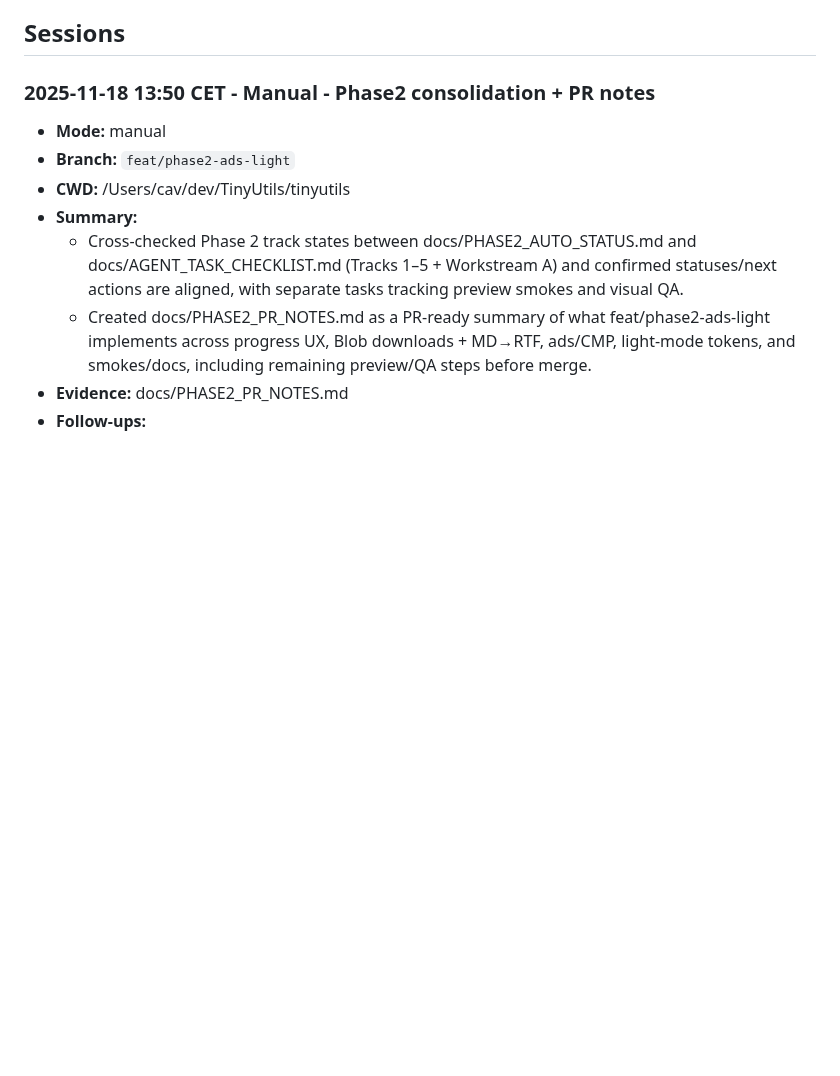
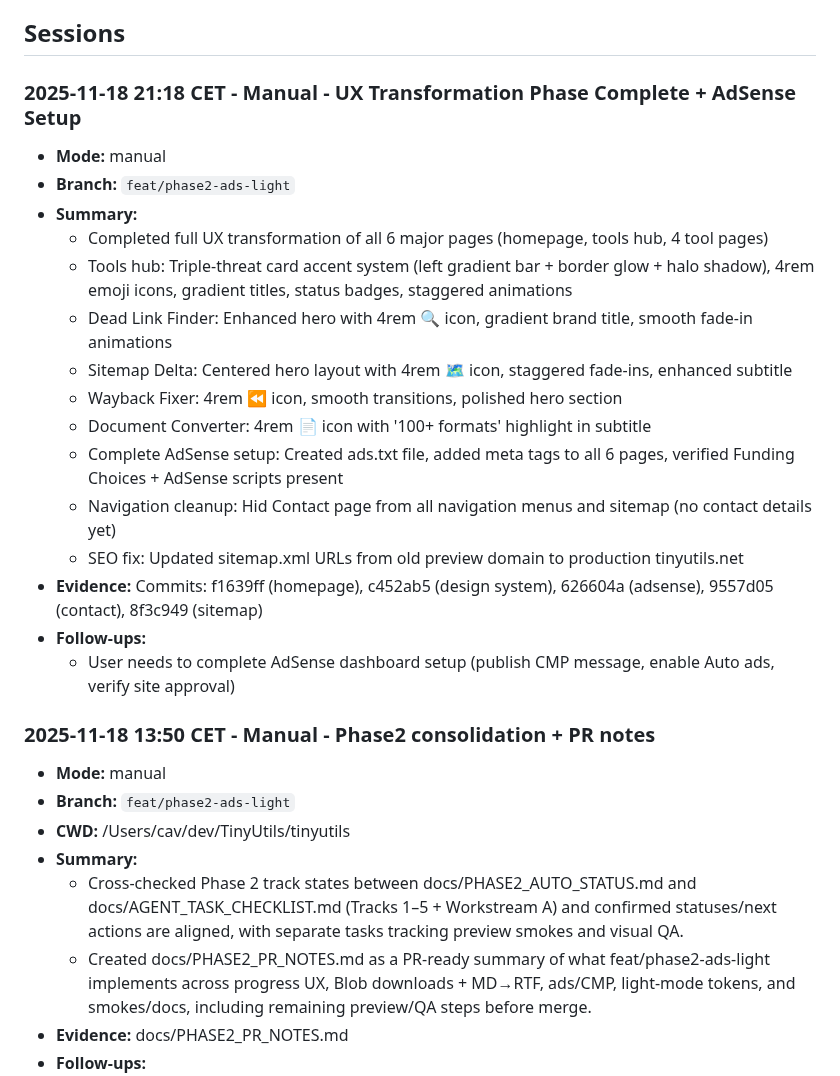
Before and after one commit to NicheToolsCavin/tinyutils, a Markdown page: docs/AGENT_RUN_LOG.md, the part around the change. Drawn GitHub-style; blank space fills up the shorter version.

Commit message:
docs(logs): comprehensive session log - UX transformation complete
- Logged full UX transformation of all 6 pages to AGENT_RUN_LOG.md
- Added task completion entry to AGENT_TASK_CHECKLIST.md
- Documented: Tools hub transformation, 4 tool pages, AdSense setup,
  contact page hiding, sitemap URL fix
- Evidence: Commits f1639ff, c452ab5, 626604a, 9557d05, 8f3c949

```diff
--- a/docs/AGENT_RUN_LOG.md
+++ b/docs/AGENT_RUN_LOG.md
@@ -216,6 +216,23 @@ Running log for agent-led work so freezes or mid-run swaps never erase context.
 - **Helper script:** Use `python scripts/log_run_entry.py --help` to append entries without manual editing.
 
 ## Sessions
+
+### 2025-11-18 21:18 CET - Manual - UX Transformation Phase Complete + AdSense Setup
+- **Mode:** manual
+- **Branch:** `feat/phase2-ads-light`
+- **Summary:**
+  - Completed full UX transformation of all 6 major pages (homepage, tools hub, 4 tool pages)
+  - Tools hub: Triple-threat card accent system (left gradient bar + border glow + halo shadow), 4rem emoji icons, gradient titles, status badges, staggered animations
+  - Dead Link Finder: Enhanced hero with 4rem 🔍 icon, gradient brand title, smooth fade-in animations
+  - Sitemap Delta: Centered hero layout with 4rem 🗺️ icon, staggered fade-ins, enhanced subtitle
+  - Wayback Fixer: 4rem ⏪ icon, smooth transitions, polished hero section
+  - Document Converter: 4rem 📄 icon with '100+ formats' highlight in subtitle
+  - Complete AdSense setup: Created ads.txt file, added meta tags to all 6 pages, verified Funding Choices + AdSense scripts present
+  - Navigation cleanup: Hid Contact page from all navigation menus and sitemap (no contact details yet)
+  - SEO fix: Updated sitemap.xml URLs from old preview domain to production tinyutils.net
+- **Evidence:** Commits: f1639ff (homepage), c452ab5 (design system), 626604a (adsense), 9557d05 (contact), 8f3c949 (sitemap)
+- **Follow-ups:**
+  - User needs to complete AdSense dashboard setup (publish CMP message, enable Auto ads, verify site approval)
 
 ### 2025-11-18 13:50 CET - Manual - Phase2 consolidation + PR notes
 - **Mode:** manual
```
Also changed, not shown: docs/AGENT_TASK_CHECKLIST.md (+1 -0 lines).
